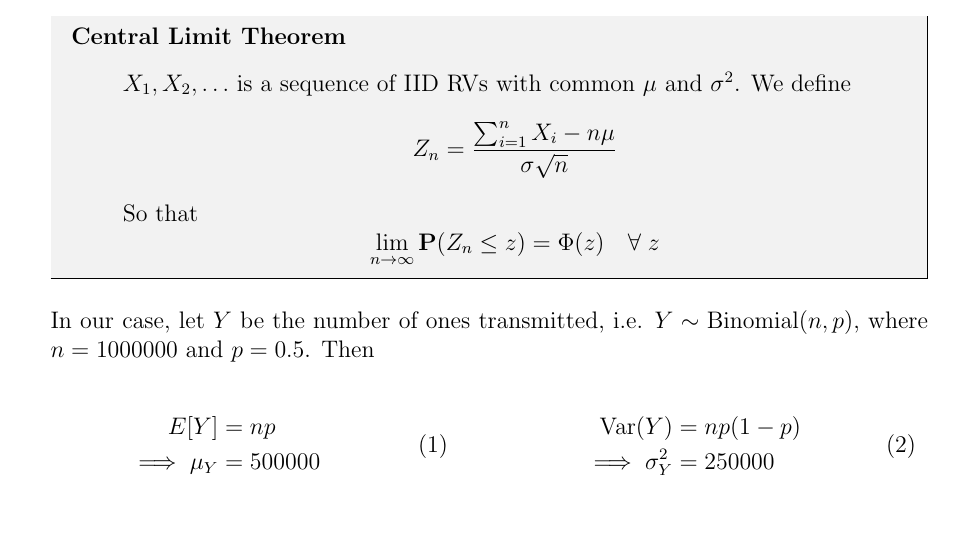
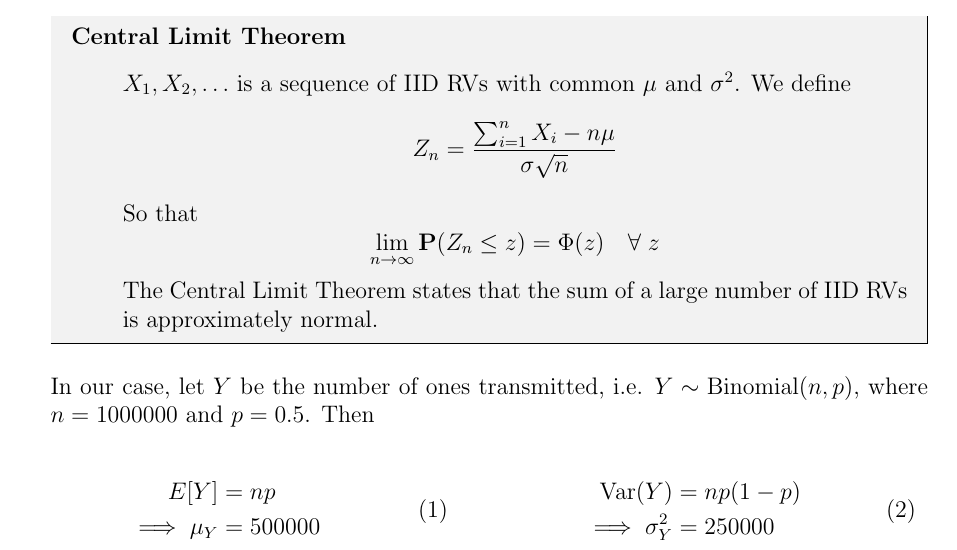
Before and after one commit to hershal/ee351k, a LaTeX problem sheet (homeworks/hw9/writeup.tex): part of page 1 of 6, cut so that both start at the same text, the shorter picture padded with empty space. Compiled offline with pdfLaTeX.

Commit message:
update to clt

```diff
--- a/homeworks/hw9/writeup.tex
+++ b/homeworks/hw9/writeup.tex
@@ -52,6 +52,8 @@
           So that
           $$\lim_{n\rightarrow\infty}\mathbf{P}(Z_n\le z) = \Phi(z)
           \quad\forall\; z$$
+          The Central Limit Theorem states that the sum of a large
+          number of IID RVs is approximately normal.
         \end{description}
       \end{mdframed}
       In our case, let $Y$ be the number of ones transmitted,
```
